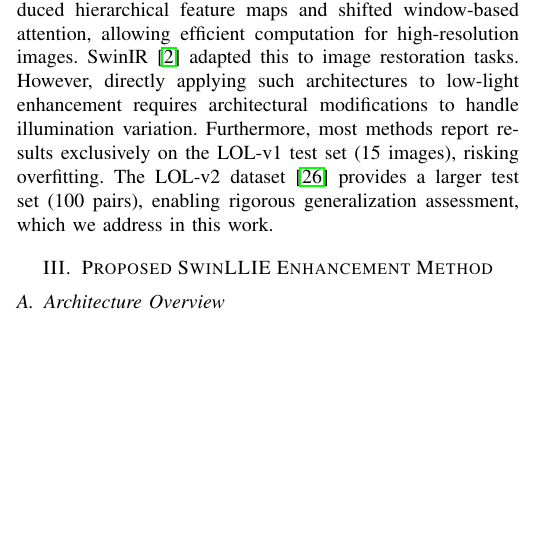
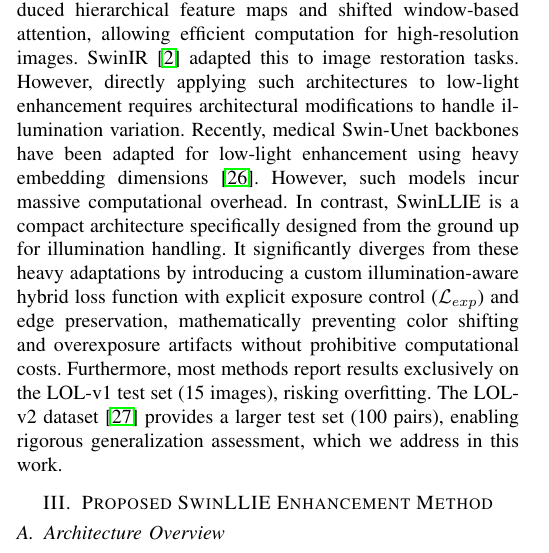
Before and after one commit to kavindamihiran/SwinLLIE, a LaTeX paper (Guides/RESEARCH_PAPER_SWINLLIE_updatd.tex): part of one column of page 1 of 6, cut so that both start at the same text, the shorter picture padded with empty space. Compiled offline with pdfLaTeX.

Commit message:
docs: enhance literature review with recent transformer adaptations and custom loss function details
Co-authored-by: Copilot <copilot@github.com>

```diff
--- a/Guides/RESEARCH_PAPER_SWINLLIE_updatd.tex
+++ b/Guides/RESEARCH_PAPER_SWINLLIE_updatd.tex
@@ -55,7 +55,7 @@ The key contributions of this work are:
 
 Recent deep learning approaches have shown significant advancements over classical methods like histogram equalization and Retinex~\cite{land1977retinex}. CNN-based models such as LLNet~\cite{lore2017llnet} and Retinex-Net enhance brightness but often produce oversmoothing. GAN-based methods like EnlightenGAN~\cite{jiang2021enlightengan} use perceptual enhancement but struggle with intricate details in challenging lighting conditions.
 
-More recently, transformer-based approaches have emerged as powerful alternatives. The Swin Transformer~\cite{liu2021swin} introduced hierarchical feature maps and shifted window-based attention, allowing efficient computation for high-resolution images. SwinIR~\cite{liang2021swinir} adapted this to image restoration tasks. However, directly applying such architectures to low-light enhancement requires architectural modifications to handle illumination variation. Furthermore, most methods report results exclusively on the LOL-v1 test set (15 images), risking overfitting. The LOL-v2 dataset~\cite{yang2021lolv2} provides a larger test set (100 pairs), enabling rigorous generalization assessment, which we address in this work.
+More recently, transformer-based approaches have emerged as powerful alternatives. The Swin Transformer~\cite{liu2021swin} introduced hierarchical feature maps and shifted window-based attention, allowing efficient computation for high-resolution images. SwinIR~\cite{liang2021swinir} adapted this to image restoration tasks. However, directly applying such architectures to low-light enhancement requires architectural modifications to handle illumination variation. Recently, medical Swin-Unet backbones have been adapted for low-light enhancement using heavy embedding dimensions~\cite{lehmann2025perceptually}. However, such models incur massive computational overhead. In contrast, SwinLLIE is a compact architecture specifically designed from the ground up for illumination handling. It significantly diverges from these heavy adaptations by introducing a custom illumination-aware hybrid loss function with explicit exposure control ($\mathcal{L}_{exp}$) and edge preservation, mathematically preventing color shifting and overexposure artifacts without prohibitive computational costs. Furthermore, most methods report results exclusively on the LOL-v1 test set (15 images), risking overfitting. The LOL-v2 dataset~\cite{yang2021lolv2} provides a larger test set (100 pairs), enabling rigorous generalization assessment, which we address in this work.
 
 % ----------------------------------------------------------------
 % III. PROPOSED METHOD
```
Also changed, not shown: Guides/RESEARCH_PAPER_SWINLLIE_updatd.tex (3 more changed lines).
